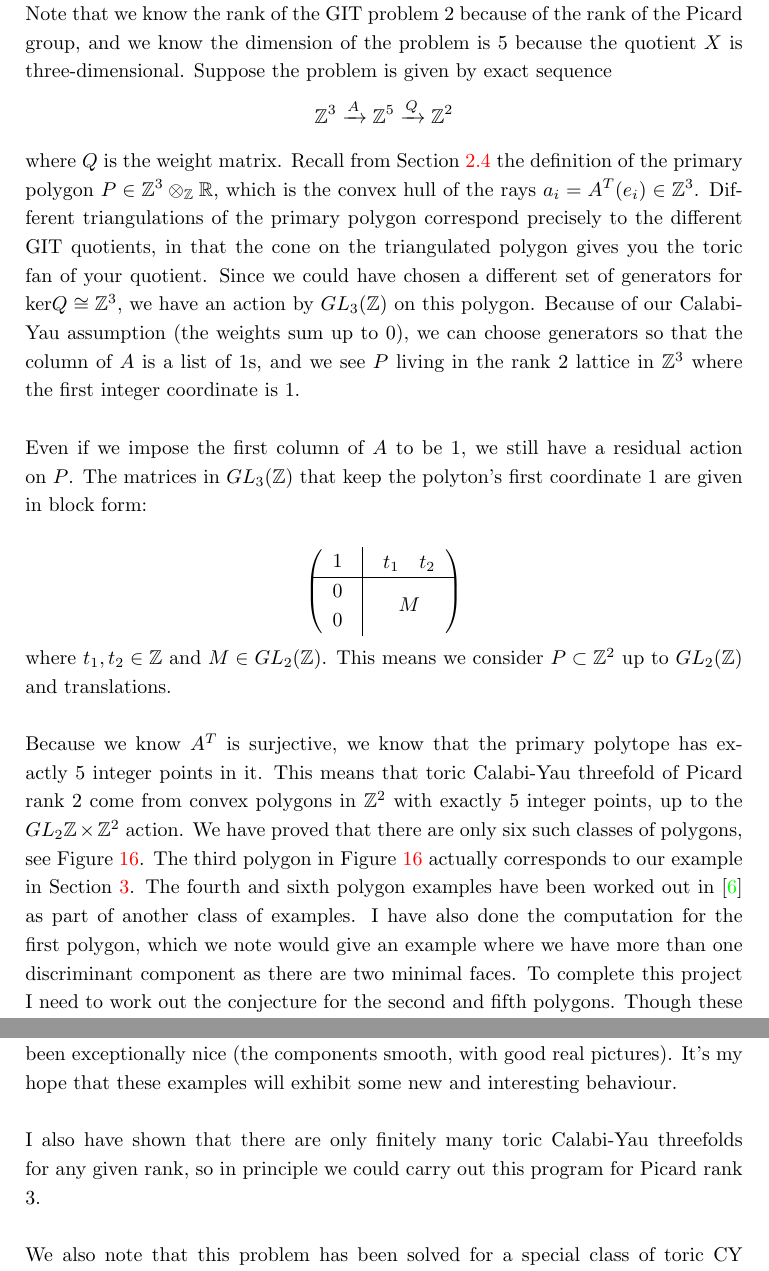
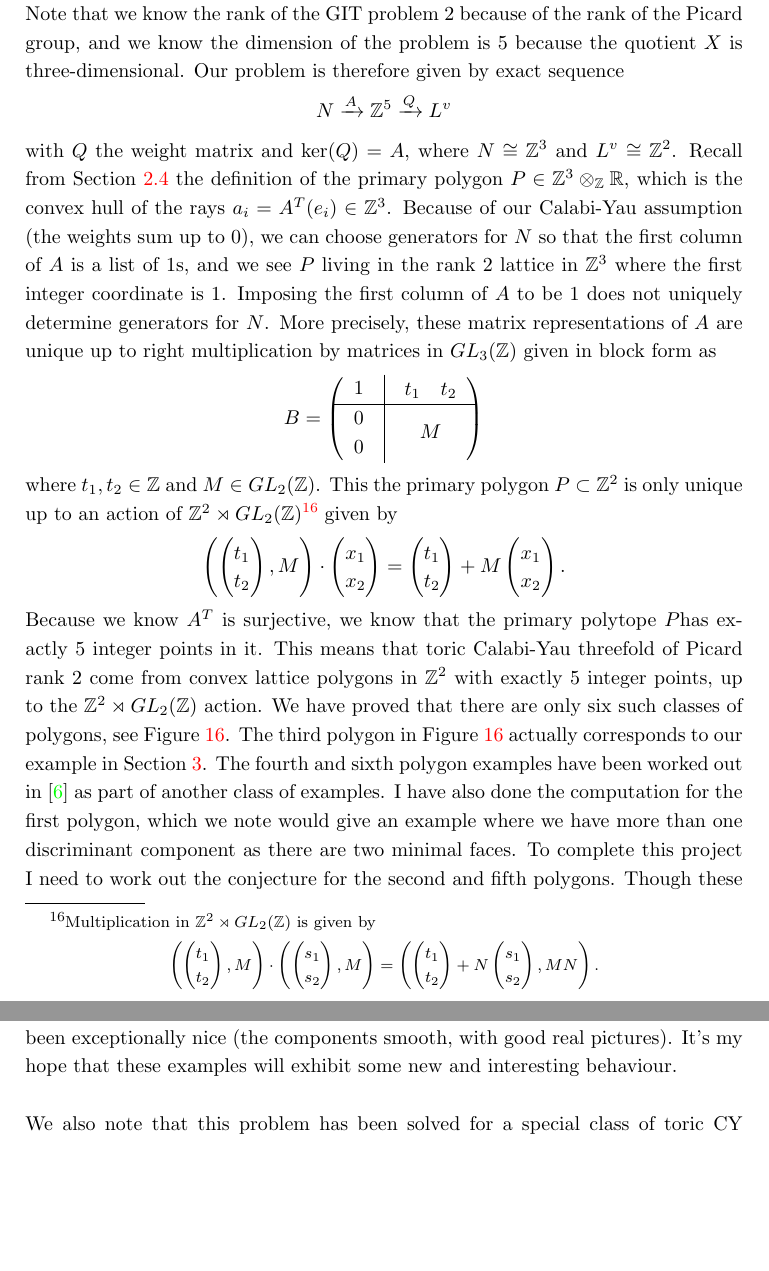
Before and after one commit to michelabarbieri1911/upgrade, a LaTeX paper (main.tex): two parts of pages 34 and 35 of 36, joined at a grey line, cut so that both start at the same text, the shorter picture padded with empty space. Compiled offline with pdfLaTeX.

Commit message:
mistake found and fixed

```diff
--- a/main.tex
+++ b/main.tex
@@ -914,15 +914,14 @@ $$
 using the Euler sequence. This is relation \eqref{rel2}.
 \section{Toric Calabi-Yau threefolds of Picard rank 2}
 \label{future}
-In the rank 2 example we presented in Section \ref{rank2example}, the GIT quotient $X_1$ is a toric Calabi-Yau threefold of Picard rank 2. Given any toric Calabi-Yau threefold $X$ of Picard rank 2, we can consider the brane monodromy conjecture by constructing a toric Calabi-Yau GIT problem $(\CC^*)^2$ acting on $\CC^5$ for which $X$ is a GIT quotient. Note that we know the rank of the GIT problem 2 because of the rank of the Picard group, and we know the dimension of the problem is 5 because the quotient $X$ is three-dimensional. Suppose the problem is given by exact sequence
+In the rank 2 example we presented in Section \ref{rank2example}, the GIT quotient $X_1$ is a toric Calabi-Yau threefold of Picard rank 2. Given any toric Calabi-Yau threefold $X$ of Picard rank 2, we can consider the brane monodromy conjecture by constructing a toric Calabi-Yau GIT problem $(\CC^*)^2$ acting on $\CC^5$ for which $X$ is a GIT quotient. Note that we know the rank of the GIT problem 2 because of the rank of the Picard group, and we know the dimension of the problem is 5 because the quotient $X$ is three-dimensional. Our problem is therefore given by exact sequence
 $$
-\Z^3 \xrightarrow{A} \Z^5 \xrightarrow{Q} \Z^2
+N \xrightarrow{A} \Z^5 \xrightarrow{Q} L^v
 $$
-where $Q$ is the weight matrix. Recall from Section \ref{fips} the definition of the primary polygon $P \in \Z^3 \otimes_{\Z} \R$, which is the convex hull of the rays $a_i = A^T(e_i) \in \Z^{3}$. Different triangulations of the primary polygon correspond precisely to the different GIT quotients, in that the cone on the triangulated polygon gives you the toric fan of your quotient. Since we could have chosen a different set of generators for $\text{ker}Q \cong \Z^3$, we have an action by $GL_3(\Z)$ on this polygon. Because of our Calabi-Yau assumption (the weights sum up to 0), we can choose generators so that the column of $A$ is a list of 1s, and we see $P$ living in the rank 2 lattice in $\Z^3$ where the first integer coordinate is 1. \\
-\newline
-Even if we impose the first column of $A$ to be 1, we still have a residual action on $P$. The matrices in $GL_3(\Z)$ that keep the polyton's first coordinate 1 are given in block form:
-
-\[
+with $Q$ the weight matrix and $\text{ker} (Q) = A$, where $N\cong \Z^3$ and $ L^v \cong \Z^2$. Recall from Section \ref{fips} the definition of the primary polygon $P \in \Z^3 \otimes_{\Z} \R$, which is the convex hull of the rays $a_i = A^T(e_i) \in \Z^{3}$.
+Because of our Calabi-Yau assumption (the weights sum up to 0), we can choose generators for $N$ so that the first column of $A$ is a list of 1s, and we see $P$ living in the rank 2 lattice in $\Z^3$ where the first integer coordinate is 1. Imposing the first column of $A$ to be 1 does not uniquely determine generators for $N$. More precisely, these matrix representations of $A$ are unique up to right multiplication by
+matrices in $GL_3(\Z)$ given in block form as
+\[ B =
 \begin{pNiceArray}{c|c}
   1 & \begin{array}{c c }
     t_1 & t_2
@@ -934,9 +933,44 @@ Even if we impose the first column of $A$ to be 1, we still have a residual acti
  \end{array} & M
 \end{pNiceArray}
 \]
-where $t_1,t_2 \in \Z$ and $M \in GL_{2} (\Z)$. This means we consider $P\subset \Z^2$ up to $GL_{2} (\Z)$ and translations. \\
-\newline
-Because we know $A^T$ is surjective, we know that the primary polytope has exactly 5 integer points in it. This means that toric Calabi-Yau threefold of Picard rank 2 come from convex polygons in $\Z^2$ with exactly 5 integer points, up to the $GL_{2} \Z \times \Z^2$ action. We have proved that there are only six such classes of  polygons, see Figure \ref{CY3rank2}.
+where $t_1,t_2 \in \Z$ and $M \in GL_{2} (\Z)$.
+This the primary polygon $P\subset \Z^2$ is only unique up to an action of $\Z^2 \rtimes GL_2(\Z)$\footnote{Multiplication in $\Z^2 \rtimes GL_2(\Z)$ is given by
+    $$
+    \left(\begin{pmatrix}
+       t_1 \\
+       t_2
+    \end{pmatrix}, M \right)
+    \cdot
+    \left(\begin{pmatrix}
+        s_1 \\
+        s_2
+     \end{pmatrix}, M \right)
+     = \left(\begin{pmatrix}
+        t_1 \\
+        t_2
+     \end{pmatrix} + N\begin{pmatrix}
+        s_1 \\
+        s_2
+     \end{pmatrix} , MN  \right).
+   $$
+
+} given by
+$$
+ \left(\begin{pmatrix}
+    t_1 \\
+    t_2
+ \end{pmatrix}, M \right) \cdot \begin{pmatrix}
+    x_1 \\
+    x_2
+ \end{pmatrix} = \begin{pmatrix}
+    t_1 \\
+    t_2
+ \end{pmatrix} + M  \begin{pmatrix}
+    x_1 \\
+    x_2
+ \end{pmatrix}.
+$$
+Because we know $A^T$ is surjective, we know that the primary polytope $P$has exactly 5 integer points in it. This means that toric Calabi-Yau threefold of Picard rank 2 come from convex lattice polygons in $\Z^2$ with exactly 5 integer points, up to the $\Z^2 \rtimes GL_2(\Z)$ action. We have proved that there are only six such classes of  polygons, see Figure \ref{CY3rank2}.
 \begin{figure}[!h]
     \centering
     \includegraphics[width=12cm]{3foldsofpicardrank2.png}
@@ -945,8 +979,6 @@ Because we know $A^T$ is surjective, we know that the primary polytope has exact
 \end{figure}
 The third polygon in Figure \ref{CY3rank2} actually corresponds to our example in Section \ref{rank2example}. The fourth and sixth polygon examples have been worked out in \cite{edwill} as part of another class of examples. I have also done the computation for the first polygon, which we note would give an example where we have more than one discriminant component as there are two minimal faces. To complete this project I need to work out the conjecture for the second and fifth polygons. Though these examples only have one discriminant component, they should be harder because we can't compute the discriminant locus directly. We will need to use Cayley method, presented in \cite[Chapter 2]{gelfand1994discriminants}. Once we have the curves the fundamental group computation should be harder than those in the examples far, since our curves have been exceptionally nice (the components smooth, with good real pictures). It's my hope that these examples will exhibit some new and interesting behaviour. \\
 \newline
-I also have shown that there are only finitely many toric Calabi-Yau threefolds for any given rank, so in principle we could carry out this program for Picard rank 3. \\
-\newline
 We also note that this problem has been solved for a special class of toric CY GIT problems called \textit{quasi-symmetric} \cite{quasi-sym}. I am thinking about whether this result can be used to generalise to other examples by embedding the data of our GIT problem into a quasi-symmetric one. I am also thinking about whether we can say something about some non-abelian GIT quotients.
 \bibliographystyle{abbrv}
 \bibliography{mybib.bib}
```
Also changed, not shown: main.pdf, 5 other files.
